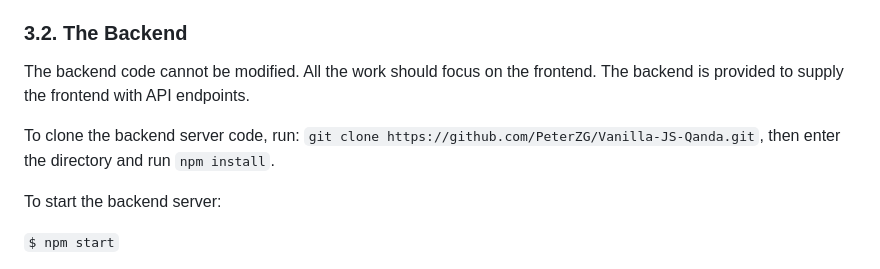
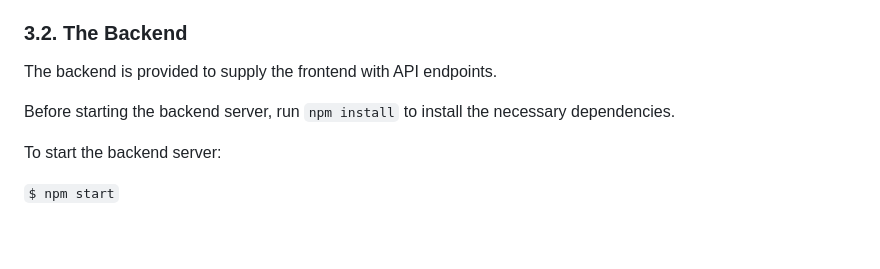
Before and after one commit to PeterZG/Vanilla-JS-Qanda, a Markdown page: README.md, the part around one of its changes. GitHub-like rendering; blank space fills up the shorter version.

```diff
--- a/README.md
+++ b/README.md
@@ -277,9 +272,9 @@ Once started, access the `index.html` by visiting `http://localhost:8000` (or th
 
 ### 3.2. The Backend
 
-The backend code cannot be modified. All the work should focus on the frontend. The backend is provided to supply the frontend with API endpoints.
+The backend is provided to supply the frontend with API endpoints.
 
-To clone the backend server code, run: `git clone https://github.com/PeterZG/Vanilla-JS-Qanda.git`, then enter the directory and run `npm install`.
+Before starting the backend server, run `npm install` to install the necessary dependencies.
 
 To start the backend server:
 
```
Also changed, not shown: other parts of README.md (+2 -7 lines).
